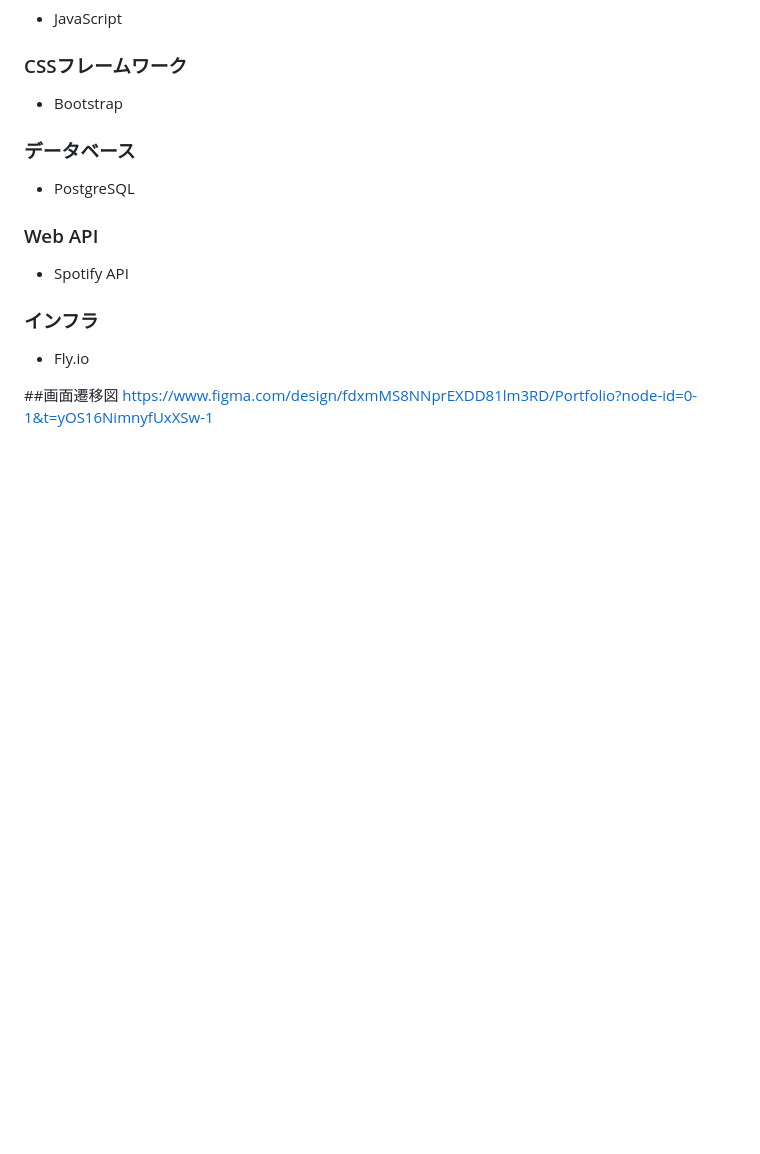
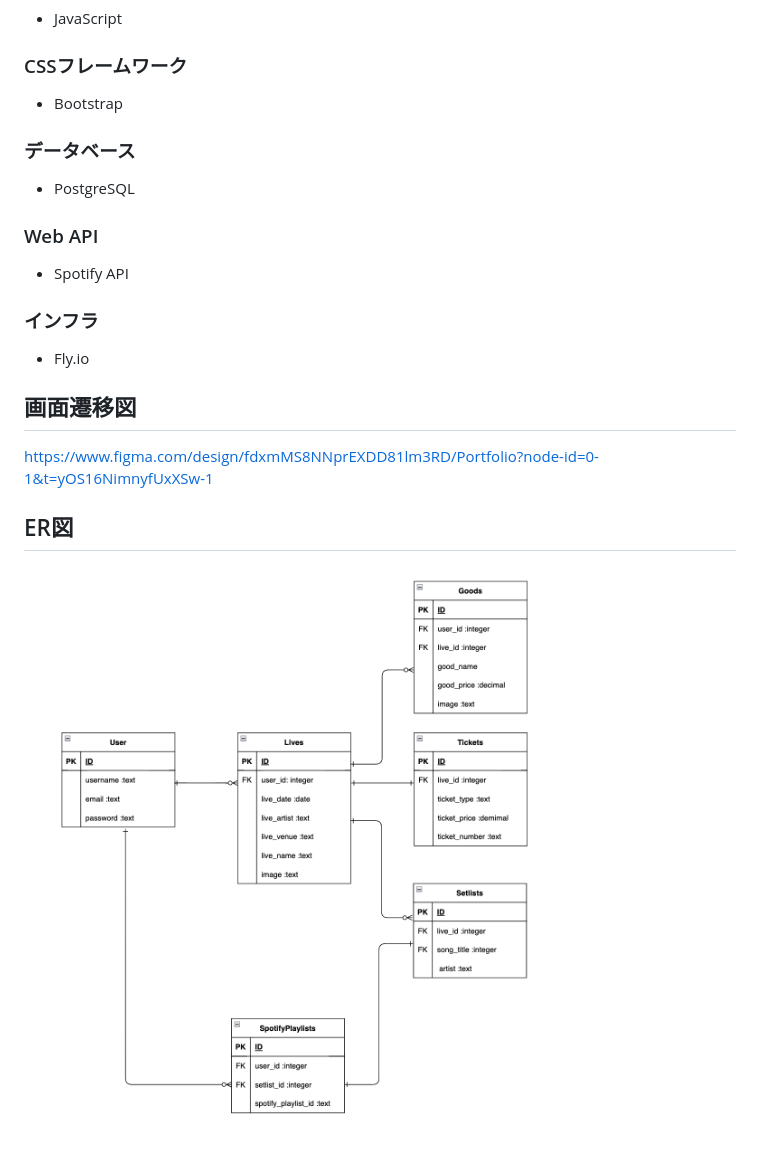
Before and after one commit to terashima-mayu/livelist, a Markdown page: README.md, the part around the change. Rendered like a GitHub page; pictures changed too: Portfolio.png (added); blank space fills up the shorter version.

Commit message:
ER図の追加

```diff
--- a/README.md
+++ b/README.md
@@ -52,5 +52,8 @@
 ### インフラ
 - Fly.io
 
-##画面遷移図
+## 画面遷移図
 https://www.figma.com/design/fdxmMS8NNprEXDD81lm3RD/Portfolio?node-id=0-1&t=yOS16NimnyfUxXSw-1
+
+## ER図
+![Alt text](Portfolio.png)
```
